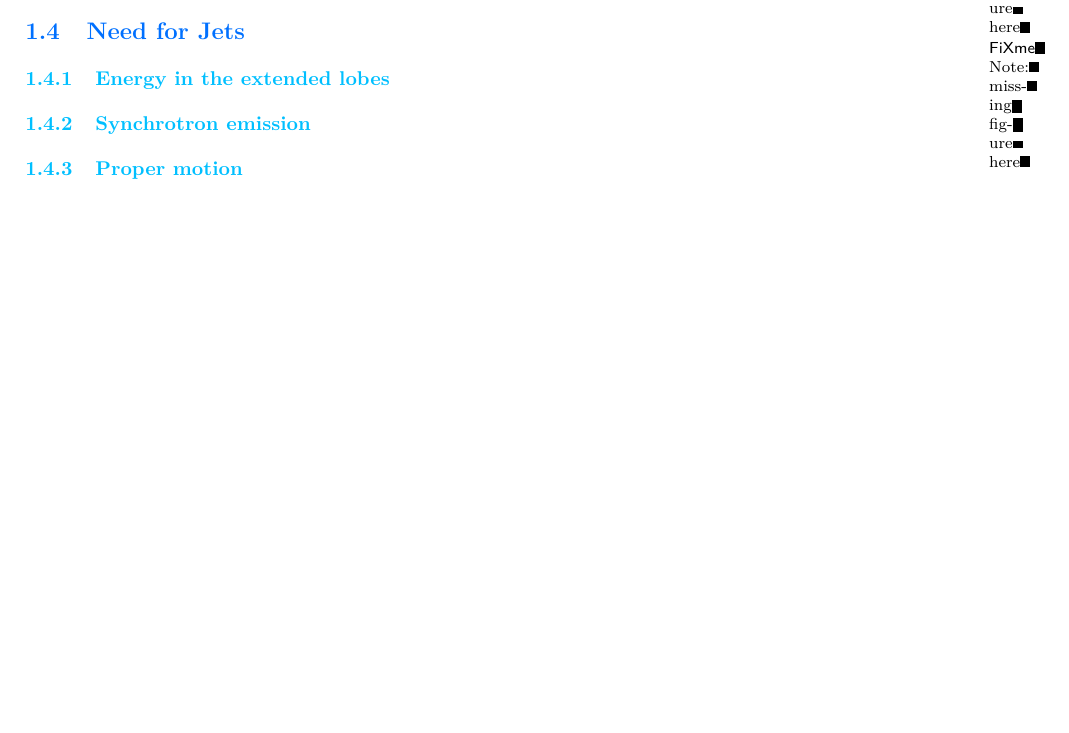
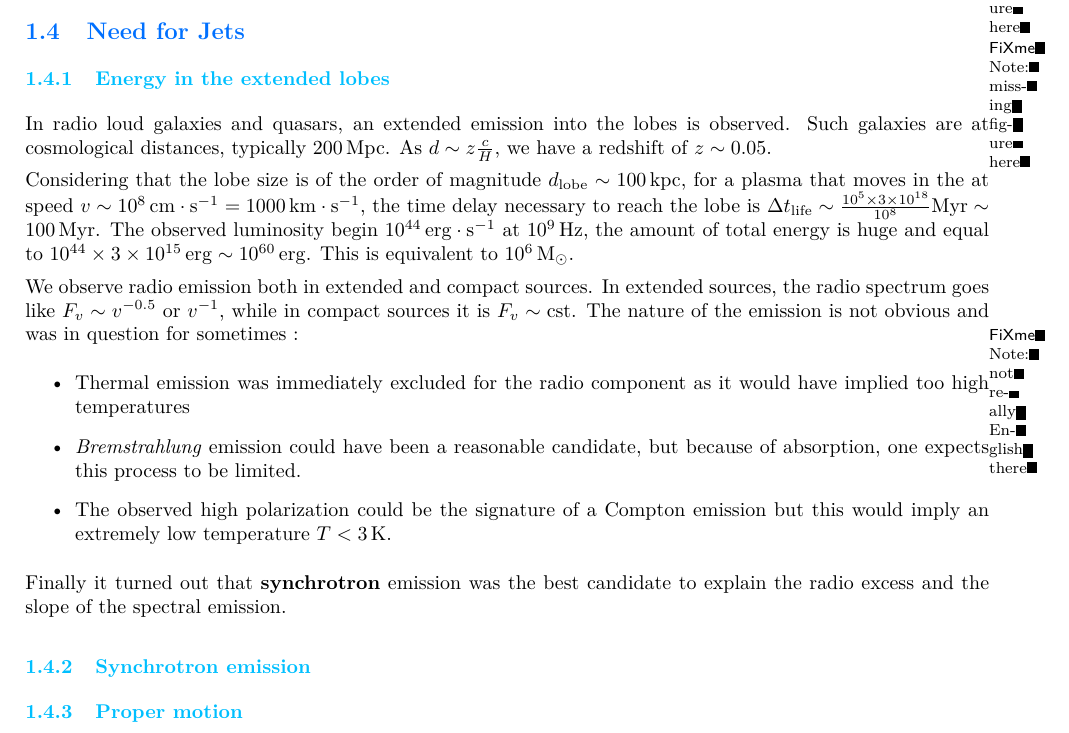
Before and after one commit to M2-AAIS/Poly_ET8, a LaTeX document (ET8.tex): part of page 8 of 11, cut so that both start at the same text, the shorter picture padded with empty space. Compiled offline with pdfLaTeX.

Commit message:
I.4.1 wrote

```diff
--- a/ET8.tex
+++ b/ET8.tex
@@ -506,6 +506,18 @@ The cascade model explains how the different frequencies are emitted and how the
 \fxnote{missing figure here}
 \subsection{Need for Jets}
 \subsubsection{Energy in the extended lobes}
+In radio loud galaxies and quasars, an extended emission into the lobes is observed. Such galaxies are at cosmological distances, typically $\SI{200}{\Mpc}$. As $d\sim z\frac{c }{H}$, we have a redshift of $z\sim 0.05$.
+
+Considering that the lobe size is of the order of magnitude $d_\mathrm{lobe}\sim \SI{100}{\kpc}$, for a plasma that moves in the at speed $v\sim \SI{e8}{\cm\per\s} = \SI{1000}{\km\per\s}$, the time delay necessary to reach the lobe is $\Delta t_\mathrm{life} \sim \frac{\num{e5}\times\num{3e18}}{\num{e8}} \si{Myr} \sim \SI{100}{Myr}$. The observed luminosity begin $\SI{e44}{\erg\per\s}$ at $\SI{e9}{\Hz}$, the amount of total energy is huge and equal to $\num{e44}\times\SI{3e15}{\erg} \sim \SI{e60}{\erg}$. This is equivalent to \SI{e6}{M_\odot}.
+
+We observe radio emission both in extended and compact sources. In extended sources, the radio spectrum goes like $F_v \sim v^{-0.5} \textrm{ or } v^{-1}$, while in compact sources it is $F_v \sim \mathrm{cst}$. The nature of the emission is not obvious and was in question for sometimes \fxnote{not really English there}:
+\begin{itemize}
+\item Thermal emission was immediately excluded for the radio component as it would have implied too high temperatures
+\item \emph{Bremstrahlung} emission could have been a reasonable candidate, but because of absorption, one expects this process to be limited.
+\item The observed high polarization could be the signature of a Compton emission but this would imply an extremely low temperature $T < \SI{3}{K}$.
+\end{itemize}
+
+Finally it turned out that \textbf{synchrotron} emission was the best candidate to explain the radio excess and the slope of the spectral emission.
 \subsubsection{Synchrotron emission}
 \subsubsection{Proper motion}
 
```
